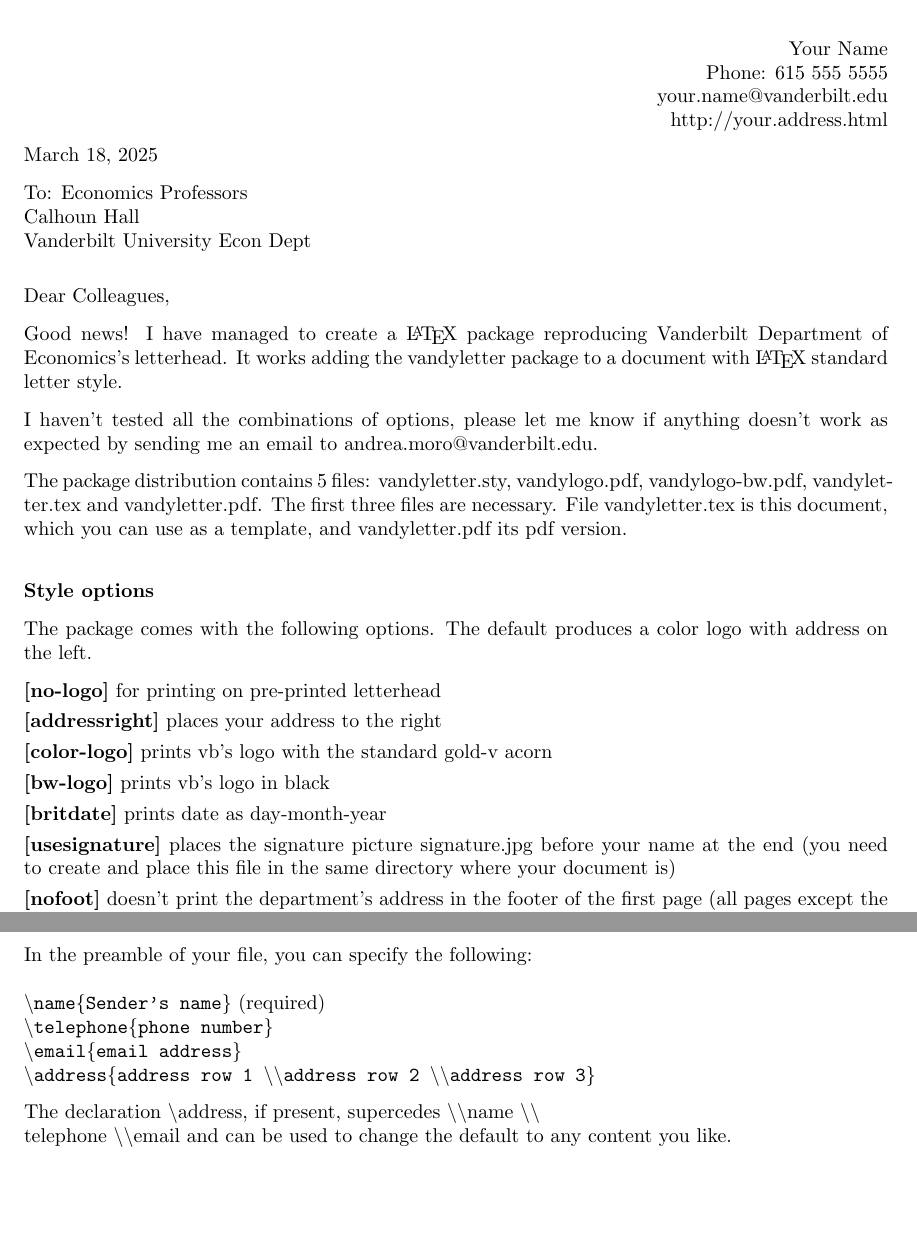
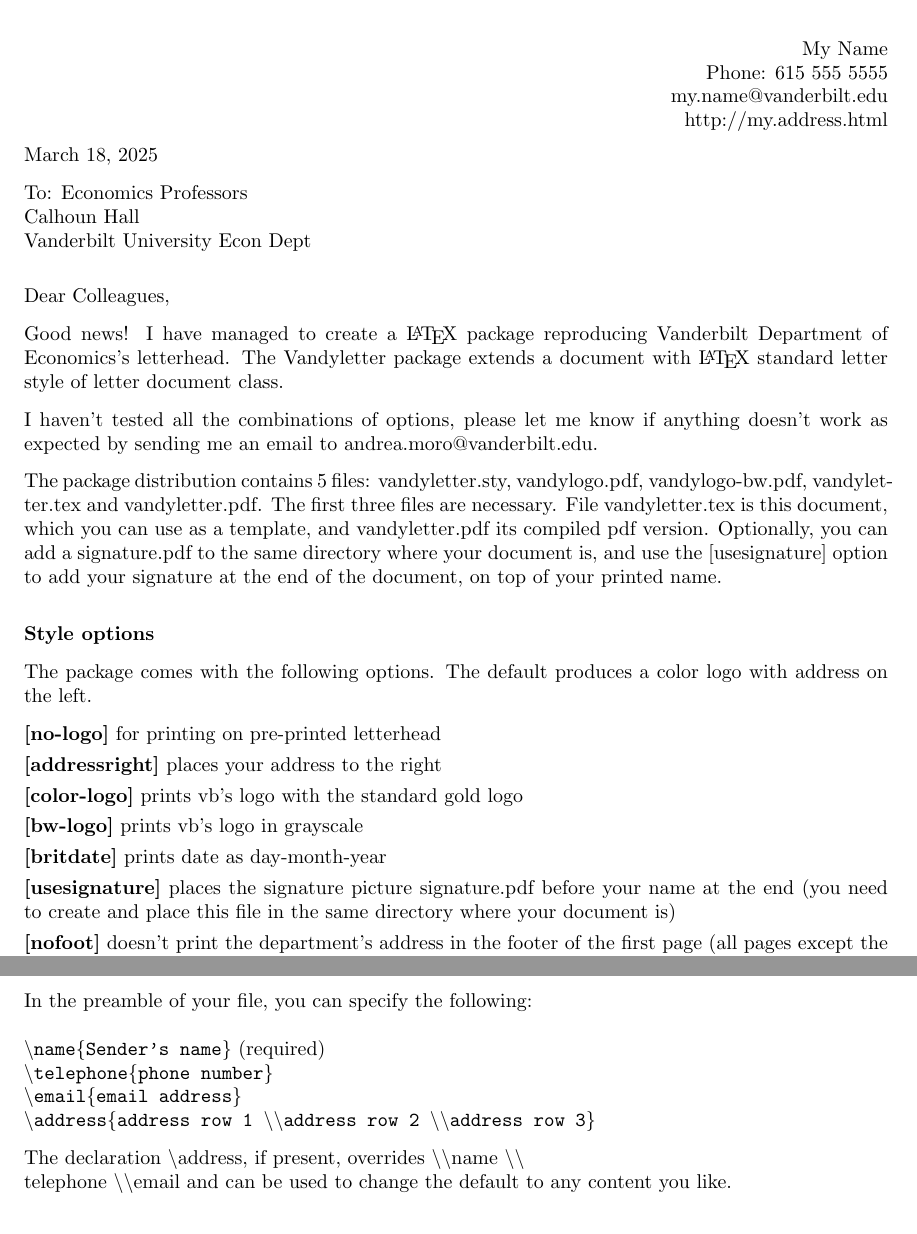
Before and after one commit to andreamoro-git/Vandyletter, a LaTeX letter (vandyletter.tex): two parts of pages 1 and 2 of 2, joined at a grey line, cut so that both start at the same text, the shorter picture padded with empty space. Compiled offline with pdfLaTeX.

Commit message:
improved guide in vandyletter.tex/pdf

```diff
--- a/vandyletter.tex
+++ b/vandyletter.tex
@@ -3,10 +3,10 @@
 \usepackage[addressright]{vandyletter}
 
 
-\name{Your Name}
+\name{My Name}
 \telephone{Phone: 615 555 5555}
-\email{your.name@vanderbilt.edu}
-\web{http://your.address.html}
+\email{my.name@vanderbilt.edu}
+\web{http://my.address.html}
 % Leave empty if you don't want an item,e.g.  \email{}
 % Use \address{row 1 \\ row 2 \\ row 3, etc...} if you want to override the default
 
@@ -24,9 +24,9 @@
 
 
 Good news! I have managed to create a \LaTeX\ package reproducing Vanderbilt
-Department of Economics's letterhead. It works adding the vandyletter package to a
+Department of Economics's letterhead.  The Vandyletter package extends a
 document with \LaTeX\ standard
-letter style.
+letter style of letter document class.
 
 I haven't tested all the combinations of options, please let me know if anything doesn't
 work as expected by sending me an email to andrea.moro@vanderbilt.edu.
@@ -35,7 +35,10 @@
 files: vandyletter.sty, vandylogo.pdf, vandylogo-bw.pdf, vandyletter.tex and
 vandyletter.pdf. The first three files are necessary. File vandyletter.tex
 is this document, which you can use as a template, and vandyletter.pdf its
-pdf version. \bigskip
+compiled pdf version. Optionally, you can add a signature.pdf
+to the same directory where your document is, and use the [usesignature] option
+to add your signature at the end of the document, on top of your printed name.
+ \bigskip
 
 \textbf{Style options}
 
@@ -43,10 +46,10 @@
 
 \textbf{[no-logo]} for printing on pre-printed letterhead\vspace{.8ex} \newline
 \textbf{[addressright]} places your address to the right\vspace{.8ex} \newline
-\textbf{[color-logo]} prints vb's logo with the standard gold-v acorn \vspace{.8ex} \newline
-\textbf{[bw-logo]} prints vb's logo in black\vspace{.8ex} \newline
+\textbf{[color-logo]} prints vb's logo with the standard gold logo \vspace{.8ex} \newline
+\textbf{[bw-logo]} prints vb's logo in grayscale\vspace{.8ex} \newline
 \textbf{[britdate]} prints date as day-month-year\vspace{.8ex} \newline
-\textbf{[usesignature]} places the signature picture signature.jpg before your name
+\textbf{[usesignature]} places the signature picture signature.pdf before your name
 at the end (you need to create and place this file in the same directory
 where your document is)\vspace{.8ex} \newline
 \textbf{[nofoot]} doesn't print the department's address in the footer of the first
@@ -64,7 +67,7 @@
 \texttt{\textbackslash address\{address row 1 \textbackslash \textbackslash
 address row 2 \textbackslash \textbackslash  address row 3\}}
 
-The declaration \textbackslash address, if present, supercedes
+The declaration \textbackslash address, if present, overrides
 \textbackslash \textbackslash name \textbackslash \textbackslash
 \\telephone \textbackslash \textbackslash email and can be used to change the
 default to any content you like.\bigskip
```
Also changed, not shown: README.md, vandyletter.pdf.
